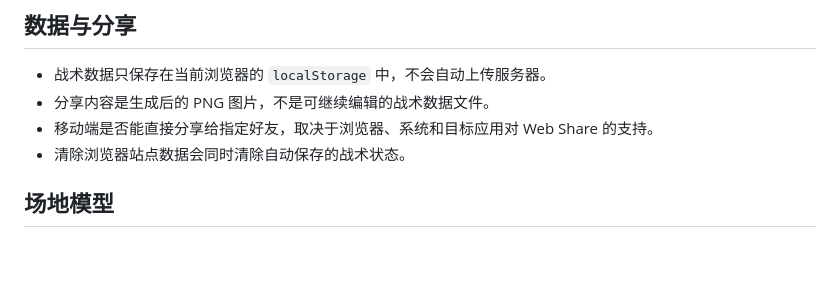
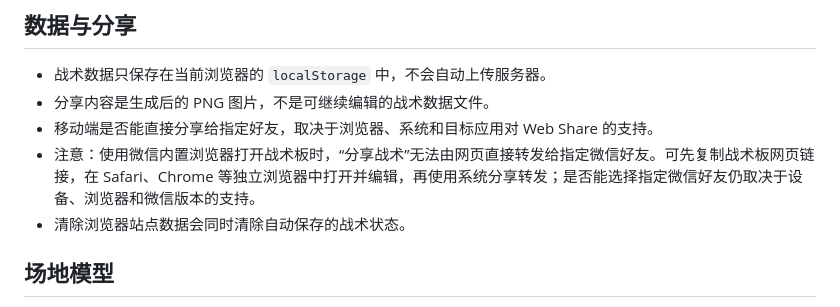
Before and after one commit to xiaonaneo/badminton-tactic-board, a Markdown page: badminton-tactic-board/README.md, the part around the change. Drawn GitHub-style; blank space fills up the shorter version.

```diff
--- a/badminton-tactic-board/README.md
+++ b/badminton-tactic-board/README.md
@@ -51,6 +51,7 @@ npm run dev
 - 战术数据只保存在当前浏览器的 `localStorage` 中，不会自动上传服务器。
 - 分享内容是生成后的 PNG 图片，不是可继续编辑的战术数据文件。
 - 移动端是否能直接分享给指定好友，取决于浏览器、系统和目标应用对 Web Share 的支持。
+- 注意：使用微信内置浏览器打开战术板时，“分享战术”无法由网页直接转发给指定微信好友。可先复制战术板网页链接，在 Safari、Chrome 等独立浏览器中打开并编辑，再使用系统分享转发；是否能选择指定微信好友仍取决于设备、浏览器和微信版本的支持。
 - 清除浏览器站点数据会同时清除自动保存的战术状态。
 
 ## 场地模型
```
Also changed, not shown: README.md (+1 -0 lines).
